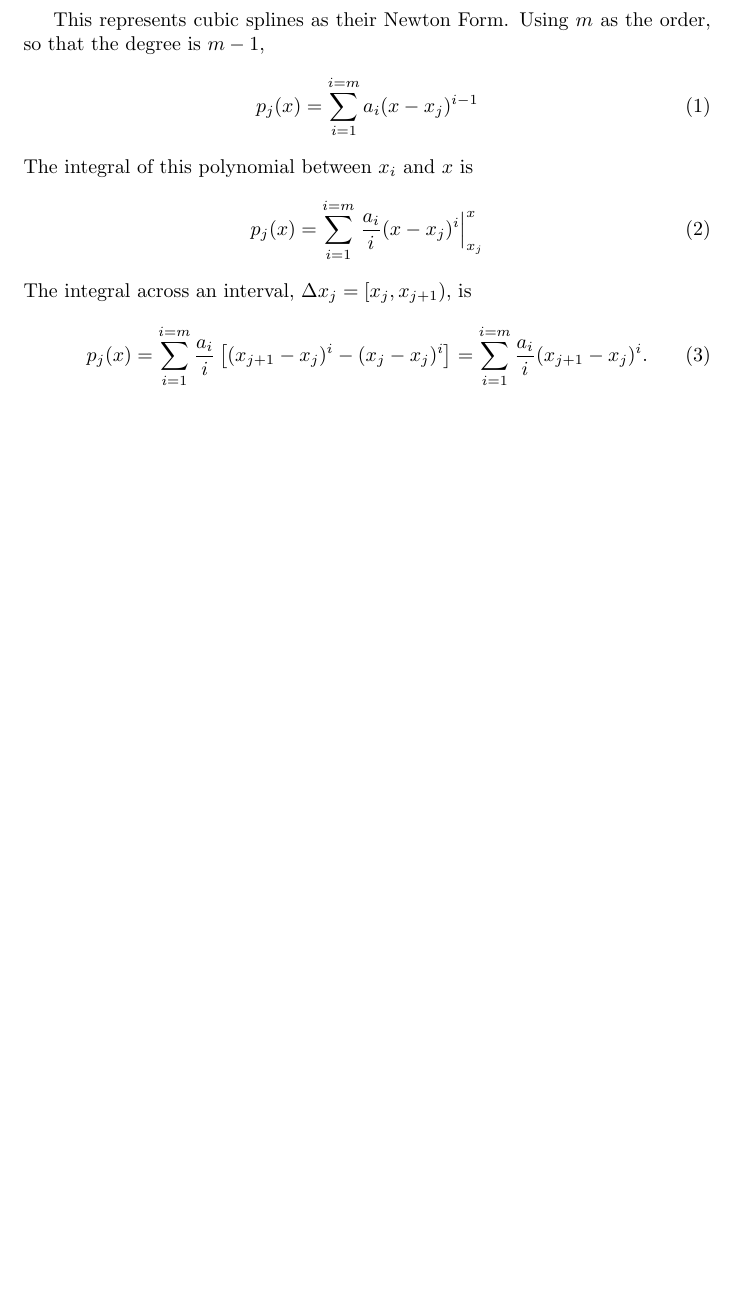
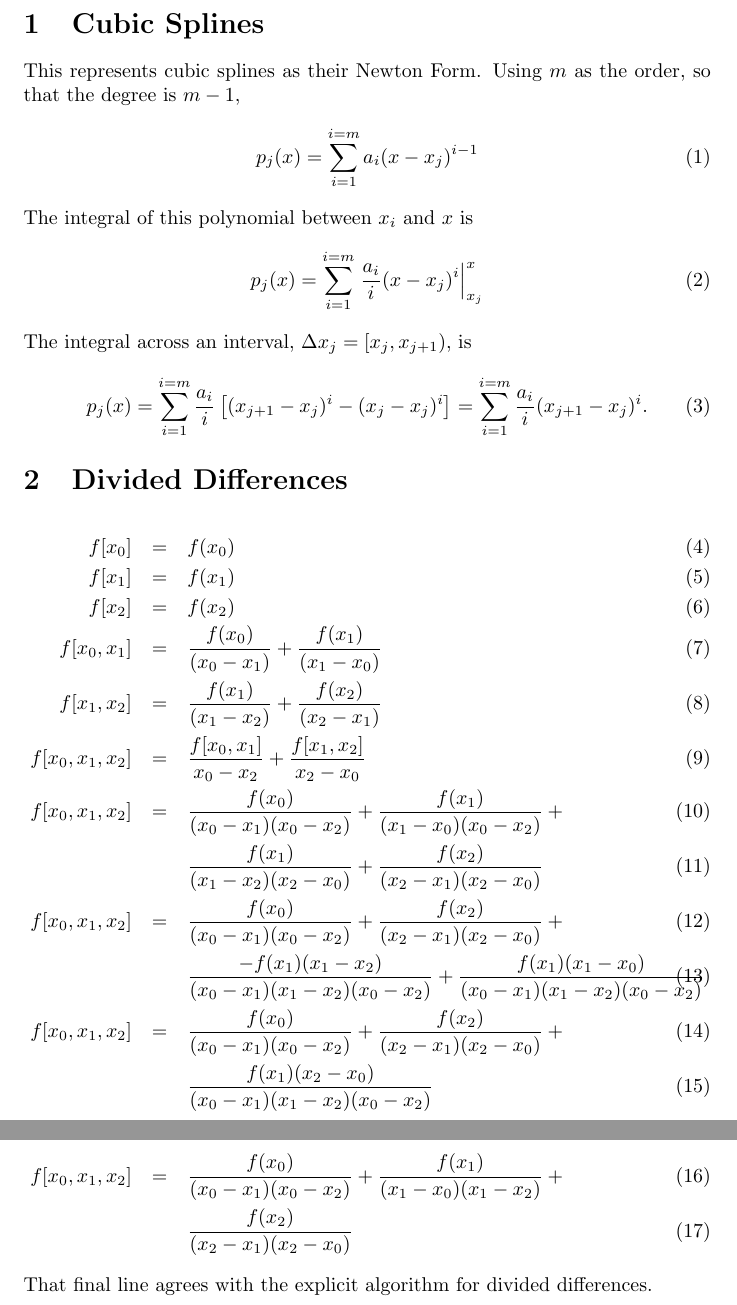
Before and after one commit to adolgert/Glissa.jl, a LaTeX document (docs/src/integral.tex): part of the page before the commit and two parts of pages 1 and 2 of 2 after it, the two joined at a grey line, cut at the place of the change, the shorter picture padded with empty space. Compiled offline with pdfLaTeX.

Commit message:
divided differences expanded and recursive Q and N added and adding lots of files missed.

```diff
--- a/docs/src/integral.tex
+++ b/docs/src/integral.tex
@@ -1,6 +1,7 @@
 \documentclass{article}
 \title{Integral of Cubic Splines}
 \begin{document}
+\section{Cubic Splines}
 This represents cubic splines as their Newton Form. Using $m$ as the order, so that
 the degree is $m-1$,
 \begin{equation}
@@ -14,4 +15,24 @@ The integral across an interval, $\Delta x_j=[x_j,x_{j+1})$, is
 \begin{equation}
  p_j(x) = \sum_{i=1}^{i=m} \frac{a_i}{i}\left[(x_{j+1}-x_{j})^i - (x_j-x_j)^i\right] = \sum_{i=1}^{i=m} \frac{a_i}{i}(x_{j+1}-x_{j})^i.
 \end{equation}
+
+\section{Divided Differences}
+\begin{eqnarray}
+f[x_0] & = & f(x_0) \\
+f[x_1] & = & f(x_1) \\
+f[x_2] & = & f(x_2) \\
+f[x_0,x_1] & = & \frac{f(x_0)}{(x_0-x_1)} + \frac{f(x_1)}{(x_1-x_0)} \\
+f[x_1,x_2] & = & \frac{f(x_1)}{(x_1-x_2)} + \frac{f(x_2)}{(x_2-x_1)} \\
+f[x_0,x_1,x_2] & = & \frac{f[x_0,x_1]}{x_0-x_2} + \frac{f[x_1,x_2]}{x_2-x_0} \\
+f[x_0,x_1,x_2] & = & \frac{f(x_0)}{(x_0-x_1)(x_0-x_2)} + \frac{f(x_1)}{(x_1-x_0)(x_0-x_2)} +  \\
+& &\frac{f(x_1)}{(x_1-x_2)(x_2-x_0)} +\frac{f(x_2)}{(x_2-x_1)(x_2-x_0)} \\
+f[x_0,x_1,x_2] & = & \frac{f(x_0)}{(x_0-x_1)(x_0-x_2)}+\frac{f(x_2)}{(x_2-x_1)(x_2-x_0)} + \\
+& & \frac{-f(x_1)(x_1-x_2)}{(x_0-x_1)(x_1-x_2)(x_0-x_2)} +
+\frac{f(x_1)(x_1-x_0)}{(x_0-x_1)(x_1-x_2)(x_0-x_2)}  \\
+f[x_0,x_1,x_2] & = & \frac{f(x_0)}{(x_0-x_1)(x_0-x_2)}+\frac{f(x_2)}{(x_2-x_1)(x_2-x_0)} + \\
+& & \frac{f(x_1)(x_2-x_0)}{(x_0-x_1)(x_1-x_2)(x_0-x_2)} \\
+f[x_0,x_1,x_2] & = & \frac{f(x_0)}{(x_0-x_1)(x_0-x_2)}+\frac{f(x_1)}{(x_1-x_0)(x_1-x_2)} + \\
+& & \frac{f(x_2)}{(x_2-x_1)(x_2-x_0)}
+\end{eqnarray}
+That final line agrees with the explicit algorithm for divided differences.
 \end{document}
```
Also changed, not shown: docs/src/overview.md (+2 -2 lines), docs/src/testplan.md (+2 -0 lines), 16 other files.
